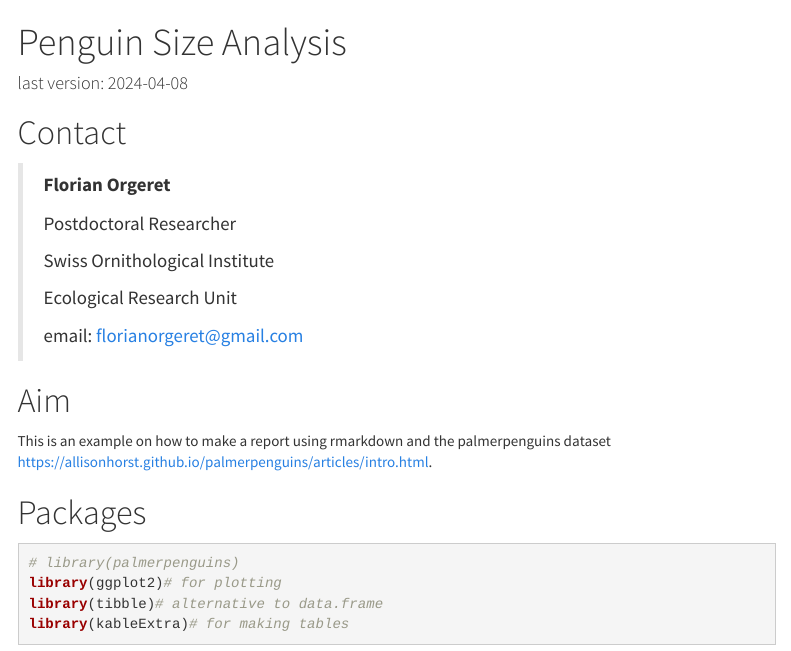
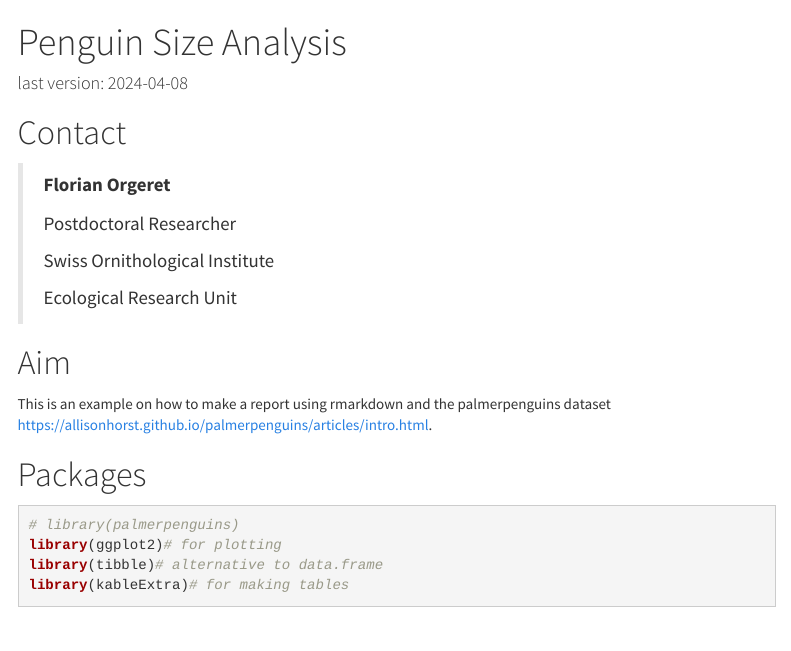
Before and after one commit to florianorgeret/project_01, an R Markdown document (reports/penguins.Rmd): the page in a window 1100 px wide, from its top. Rendered offline with R 4.5, knitr and Pandoc, with nearby package versions; menus at the side of the page are left out.

Commit message:
remove address

```diff
--- a/reports/penguins.Rmd
+++ b/reports/penguins.Rmd
@@ -21,8 +21,6 @@ knitr::opts_chunk$set(cache = F, echo = T, warning = F, message = F)
 >Swiss Ornithological Institute
 >
 >Ecological Research Unit
->
->email: [florianorgeret@gmail.com](florianorgeret@gmail.com)
 >
 
 # Aim
```
